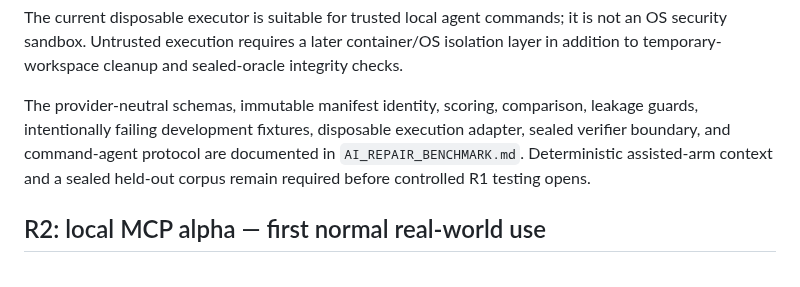
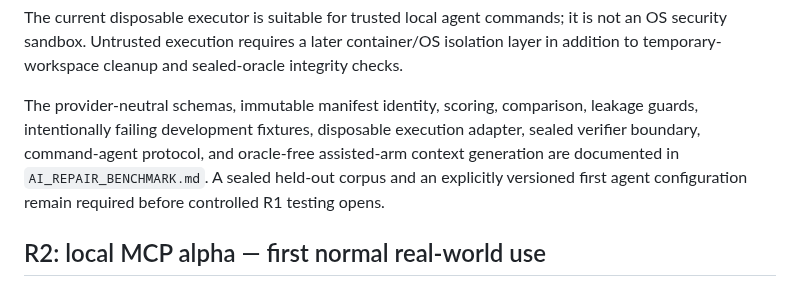
Before and after one commit to Roderick47/FeynMap, a Markdown page: docs/AI_REAL_WORLD_VALIDATION.md, the part around the change. Drawn GitHub-style.

Commit message:
Advance R1 assisted-context checkpoint

```diff
--- a/docs/AI_REAL_WORLD_VALIDATION.md
+++ b/docs/AI_REAL_WORLD_VALIDATION.md
@@ -82,9 +82,10 @@ sealed-oracle integrity checks.
 
 The provider-neutral schemas, immutable manifest identity, scoring, comparison,
 leakage guards, intentionally failing development fixtures, disposable
-execution adapter, sealed verifier boundary, and command-agent protocol are
-documented in `AI_REPAIR_BENCHMARK.md`. Deterministic assisted-arm context and a
-sealed held-out corpus remain required before controlled R1 testing opens.
+execution adapter, sealed verifier boundary, command-agent protocol, and
+oracle-free assisted-arm context generation are documented in
+`AI_REPAIR_BENCHMARK.md`. A sealed held-out corpus and an explicitly versioned
+first agent configuration remain required before controlled R1 testing opens.
 
 ## R2: local MCP alpha — first normal real-world use
 
```
